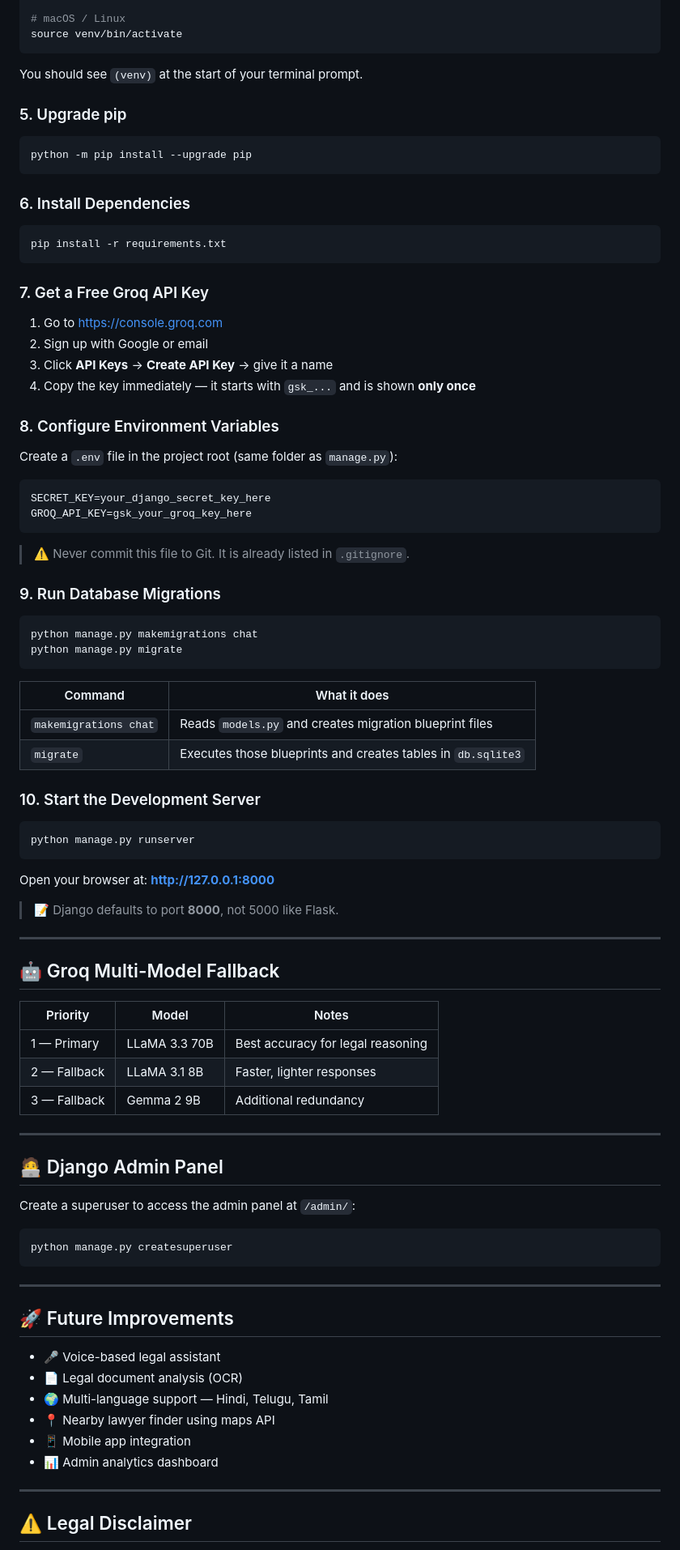
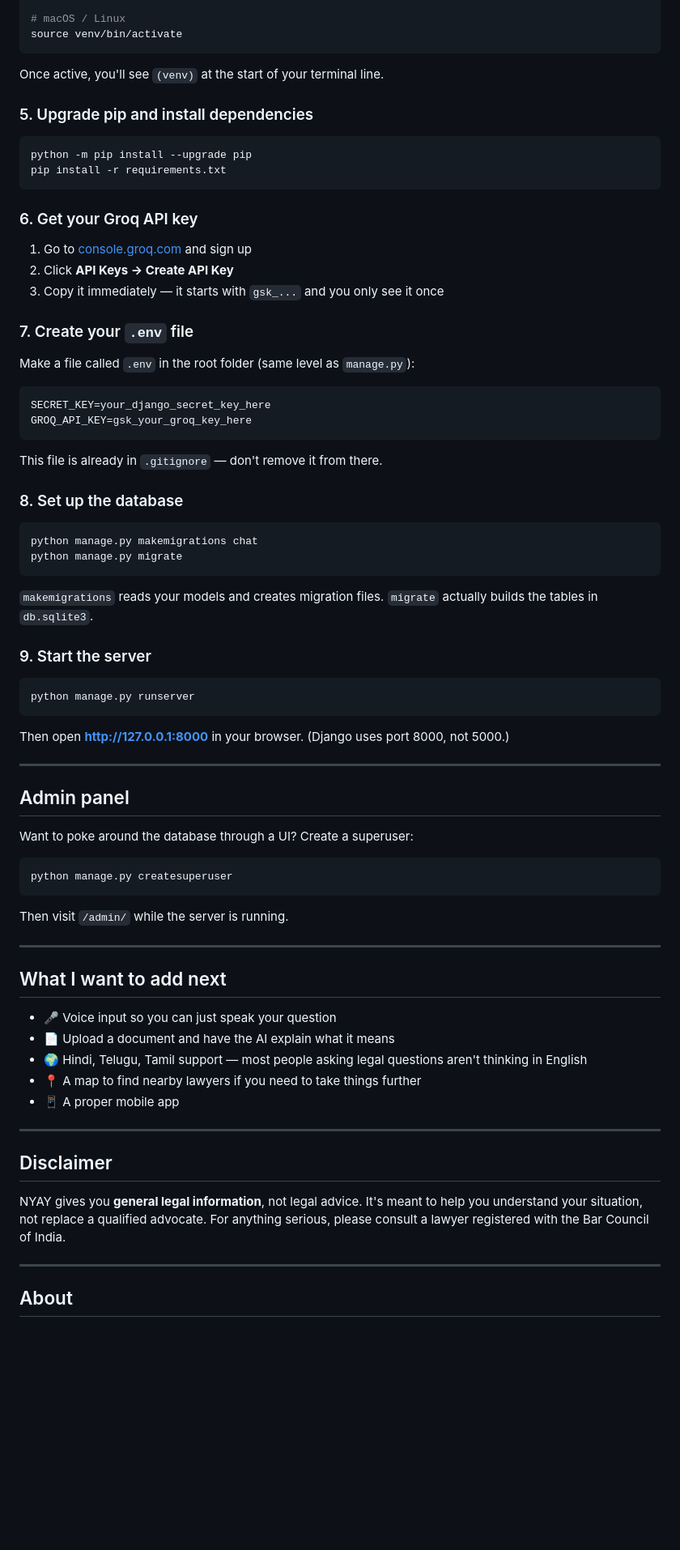
Before and after one commit to balaji049/nyay_ai_legal_advisor, a Markdown page: README.md, the part around one of its changes. Shown at 81% size. GitHub-like rendering; blank space fills up the shorter version.

````diff
--- a/README.md
+++ b/README.md
@@ -141,82 +107,67 @@ Activate it:
 # macOS / Linux
 source venv/bin/activate
 ```
-You should see `(venv)` at the start of your terminal prompt.
+Once active, you'll see `(venv)` at the start of your terminal line.
 
-### 5. Upgrade pip
+### 5. Upgrade pip and install dependencies
 ```bash
 python -m pip install --upgrade pip
-```
-
-### 6. Install Dependencies
-```bash
 pip install -r requirements.txt
 ```
 
-### 7. Get a Free Groq API Key
-1. Go to [https://console.groq.com](https://console.groq.com)
-2. Sign up with Google or email
-3. Click **API Keys** → **Create API Key** → give it a name
-4. Copy the key immediately — it starts with `gsk_...` and is shown **only once**
+### 6. Get your Groq API key
+1. Go to [console.groq.com](https://console.groq.com) and sign up
+2. Click **API Keys → Create API Key**
+3. Copy it immediately — it starts with `gsk_...` and you only see it once
 
-### 8. Configure Environment Variables
-Create a `.env` file in the project root (same folder as `manage.py`):
+### 7. Create your `.env` file
+Make a file called `.env` in the root folder (same level as `manage.py`):
 ```env
 SECRET_KEY=your_django_secret_key_here
 GROQ_API_KEY=gsk_your_groq_key_here
 ```
-> ⚠️ Never commit this file to Git. It is already listed in `.gitignore`.
+This file is already in `.gitignore` — don't remove it from there.
 
-### 9. Run Database Migrations
+### 8. Set up the database
 ```bash
 python manage.py makemigrations chat
 python manage.py migrate
 ```
+`makemigrations` reads your models and creates migration files. `migrate` actually builds the tables in `db.sqlite3`.
 
-| Command | What it does |
-|---|---|
-| `makemigrations chat` | Reads `models.py` and creates migration blueprint files |
-| `migrate` | Executes those blueprints and creates tables in `db.sqlite3` |
-
-### 10. Start the Development Server
+### 9. Start the server
 ```bash
 python manage.py runserver
 ```
-Open your browser at: **http://127.0.0.1:8000**
-
-> 📝 Django defaults to port **8000**, not 5000 like Flask.
+Then open **http://127.0.0.1:8000** in your browser. (Django uses port 8000, not 5000.)
 
 ---
 
-## 🤖 Groq Multi-Model Fallback
+## Admin panel
 
-| Priority | Model | Notes |
-|---|---|---|
-| 1 — Primary | LLaMA 3.3 70B | Best accuracy for legal reasoning |
-| 2 — Fallback | LLaMA 3.1 8B | Faster, lighter responses |
-| 3 — Fallback | Gemma 2 9B | Additional redundancy |
+Want to poke around the database through a UI? Create a superuser:
+```bash
+python manage.py createsuperuser
+```
+Then visit `/admin/` while the server is running.
 
 ---
 
-## 🧑‍💻 Django Admin Panel
+## What I want to add next
 
-Create a superuser to access the admin panel at `/admin/`:
-```bash
-python manage.py createsuperuser
-```
+- 🎤 Voice input so you can just speak your question
+- 📄 Upload a document and have the AI explain what it means
+- 🌍 Hindi, Telugu, Tamil support — most people asking legal questions aren't thinking in English
+- 📍 A map to find nearby lawyers if you need to take things further
+- 📱 A proper mobile app
 
 ---
 
-## 🚀 Future Improvements
+## Disclaimer
 
-- 🎤 Voice-based legal assistant
-- 📄 Legal document analysis (OCR)
-- 🌍 Multi-language support — Hindi, Telugu, Tamil
-- 📍 Nearby lawyer finder using maps API
-- 📱 Mobile app integration
-- 📊 Admin analytics dashboard
+NYAY gives you **general legal information**, not legal advice. It's meant to help you understand your situation, not replace a qualified advocate. For anything serious, please consult a lawyer registered with the Bar Council of India.
 
 ---
 
-## ⚠️ Legal Disclaimer
+## About
 
````
Also changed, not shown: other parts of README.md (+64 -107 lines).
